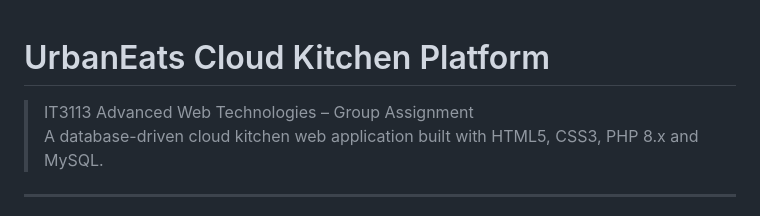
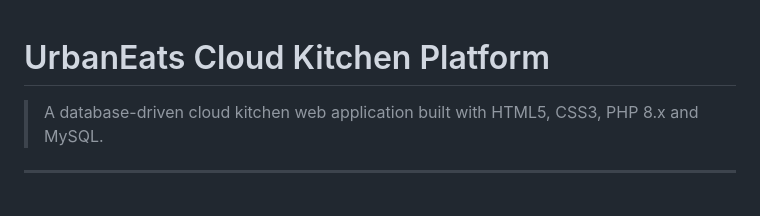
Before and after one commit to sinethrusira24/UrbanEats-Cloud-Kitchen-Platform, a Markdown page: README.md, the part around the change. Rendered like a GitHub page.

```diff
--- a/README.md
+++ b/README.md
@@ -1,6 +1,5 @@
 # UrbanEats Cloud Kitchen Platform
 
-> IT3113 Advanced Web Technologies – Group Assignment
 > A database-driven cloud kitchen web application built with HTML5, CSS3, PHP 8.x and MySQL.
 
 ---
```
